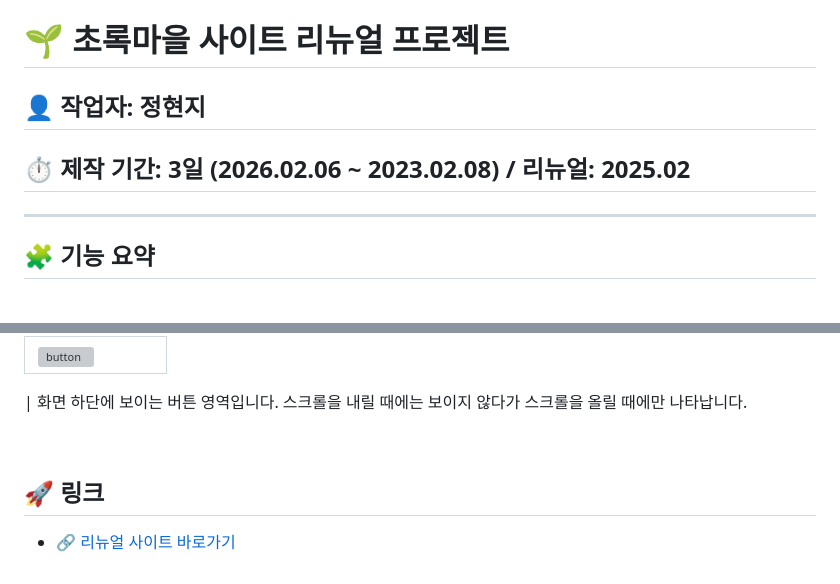
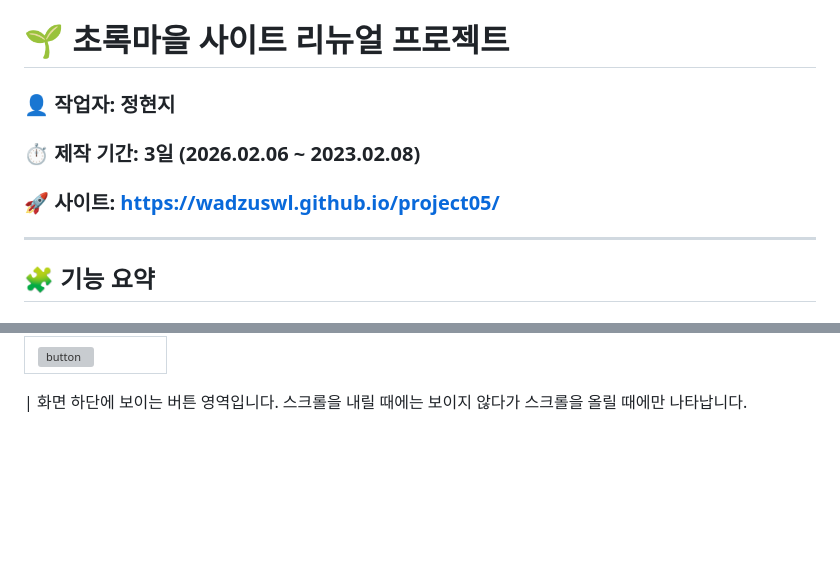
Before and after one commit to wadzuswl/project05, a Markdown page: README.md, 2 parts joined by grey strips. GitHub-like rendering; blank space fills up the shorter version; grey boxes are pictures that could not be loaded.

Commit message:
Update README.md
수정

```diff
--- a/README.md
+++ b/README.md
@@ -1,8 +1,10 @@
 # 🌱 초록마을 사이트 리뉴얼 프로젝트
 
-## 👤 작업자: 정현지
+### 👤 작업자: 정현지
 
-## ⏱️ 제작 기간: 3일 (2026.02.06 ~ 2023.02.08) / 리뉴얼: 2025.02
+### ⏱️ 제작 기간: 3일 (2026.02.06 ~ 2023.02.08)
+
+### 🚀 사이트: https://wadzuswl.github.io/project05/
 
 ---
 
@@ -188,9 +190,3 @@
 | ![button](https://github.com/Isabella-Kim/ChorocRenewal/assets/139948934/4d265934-a757-4aae-859d-e2b1bd7e0166) |
 
 | 화면 하단에 보이는 버튼 영역입니다. 스크롤을 내릴 때에는 보이지 않다가 스크롤을 올릴 때에만 나타납니다.
-
-<br>
-
-## 🚀 링크
-
-- 🔗 [리뉴얼 사이트 바로가기](https://wadzuswl.github.io/project05/)
```
Also changed, not shown: other parts of README.md (+1 -1 lines).
